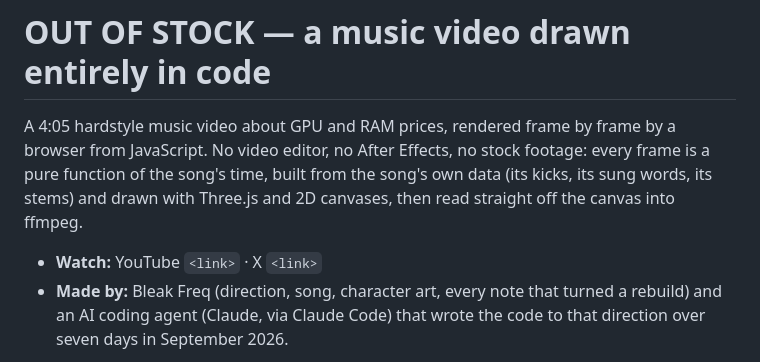
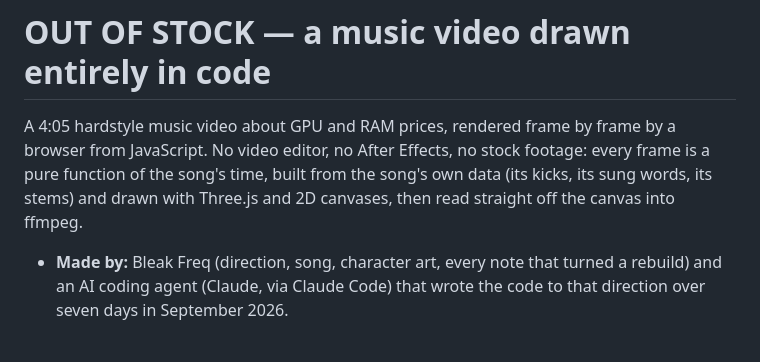
Before and after one commit to bleakkyyys-mad-labs/out-of-stock-video, a Markdown page: README.md, the part around the change. Rendered like a GitHub page.

Commit message:
README: the watch links come with the next commit

```diff
--- a/README.md
+++ b/README.md
@@ -2,7 +2,6 @@
 
 A 4:05 hardstyle music video about GPU and RAM prices, rendered frame by frame by a browser from JavaScript. No video editor, no After Effects, no stock footage: every frame is a pure function of the song's time, built from the song's own data (its kicks, its sung words, its stems) and drawn with Three.js and 2D canvases, then read straight off the canvas into ffmpeg.
 
-- **Watch:** YouTube `<link>` · X `<link>`
 - **Made by:** Bleak Freq (direction, song, character art, every note that turned a rebuild) and an AI coding agent (Claude, via Claude Code) that wrote the code to that direction over seven days in September 2026.
 
 ![style frames](docs/style-frames-v1.jpg)
```
